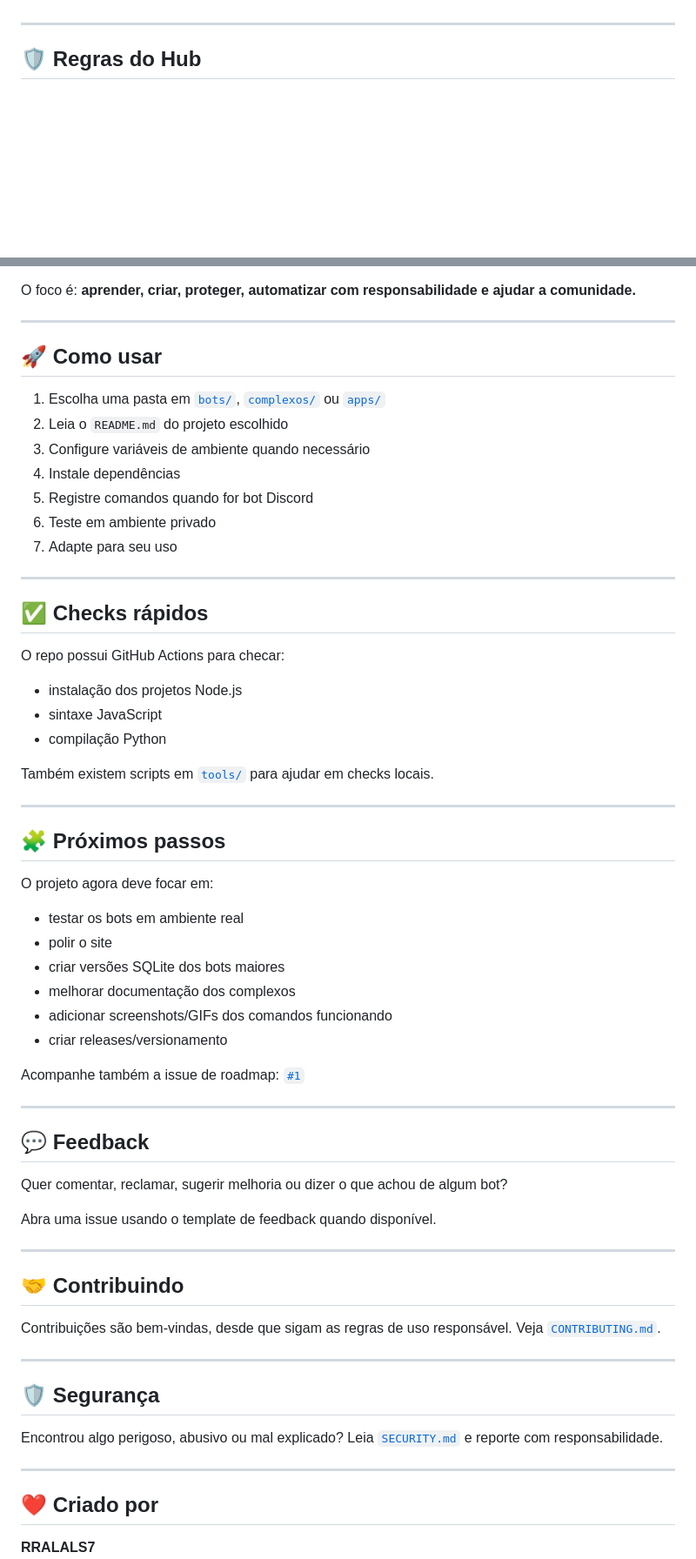
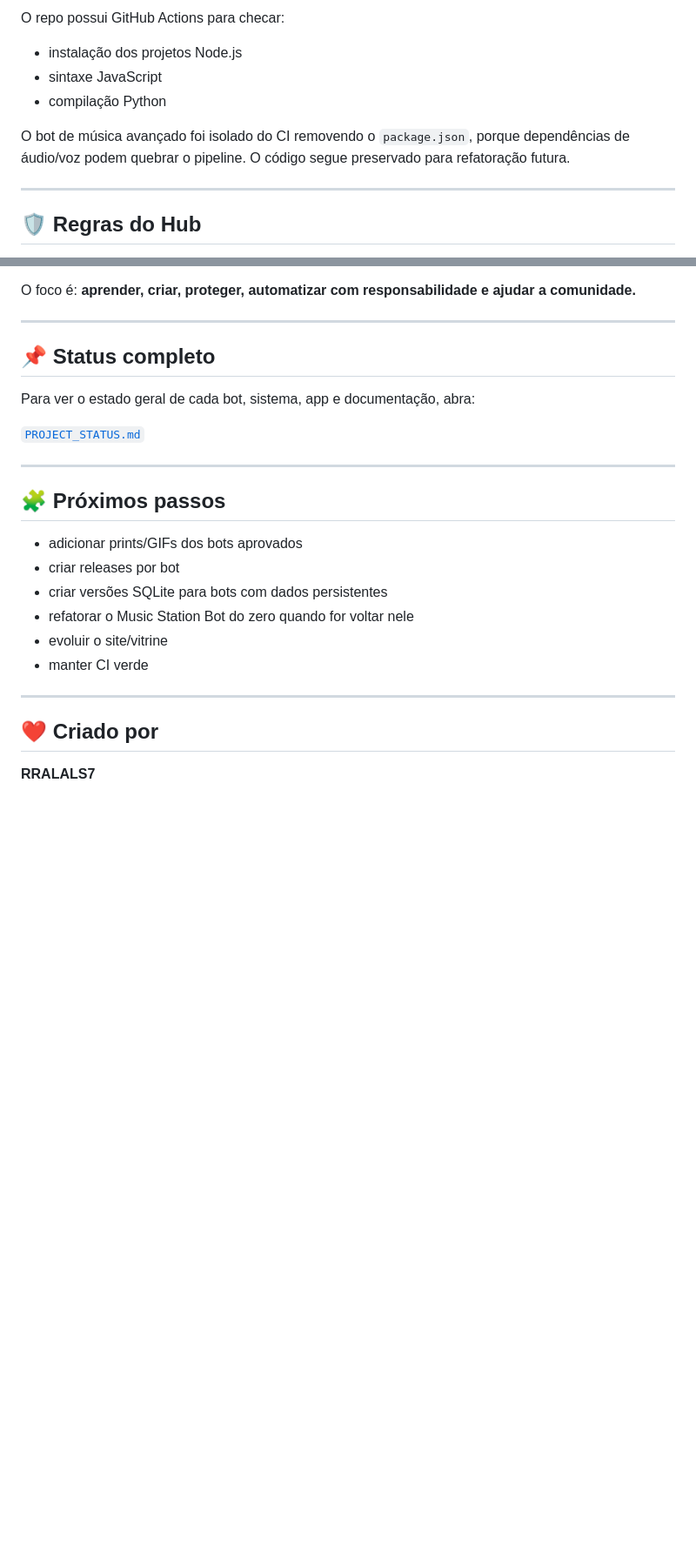
Before and after one commit to RRALALS7/rralals7-dev-hub, a Markdown page: README.md, 2 parts joined by grey strips. Shown at 87% size. Drawn GitHub-style; blank space fills up the shorter version.

Commit message:
docs: consolidate main readme at validated checkpoint

```diff
--- a/README.md
+++ b/README.md
@@ -116,3 +123,10 @@ Esse arquivo mostra:
+O repo possui GitHub Actions para checar:
+
+- instalação dos projetos Node.js
+- sintaxe JavaScript
+- compilação Python
+
+O bot de música avançado foi isolado do CI removendo o `package.json`, porque dependências de áudio/voz podem quebrar o pipeline. O código segue preservado para refatoração futura.
 
 ---
 
@@ -134,62 +148,22 @@ O foco é: **aprender, criar, proteger, automatizar com responsabilidade e ajuda
 
 ---
 
-## 🚀 Como usar
+## 📌 Status completo
 
-1. Escolha uma pasta em [`bots/`](./bots), [`complexos/`](./complexos) ou [`apps/`](./apps)
-2. Leia o `README.md` do projeto escolhido
-3. Configure variáveis de ambiente quando necessário
-4. Instale dependências
-5. Registre comandos quando for bot Discord
-6. Teste em ambiente privado
-7. Adapte para seu uso
+Para ver o estado geral de cada bot, sistema, app e documentação, abra:
 
----
-
-## ✅ Checks rápidos
-
-O repo possui GitHub Actions para checar:
-
-- instalação dos projetos Node.js
-- sintaxe JavaScript
-- compilação Python
-
-Também existem scripts em [`tools/`](./tools) para ajudar em checks locais.
+[`PROJECT_STATUS.md`](./PROJECT_STATUS.md)
 
 ---
 
 ## 🧩 Próximos passos
 
-O projeto agora deve focar em:
-
-- testar os bots em ambiente real
-- polir o site
-- criar versões SQLite dos bots maiores
-- melhorar documentação dos complexos
-- adicionar screenshots/GIFs dos comandos funcionando
-- criar releases/versionamento
-
-Acompanhe também a issue de roadmap: [`#1`](https://github.com/RRALALS7/rralals7-dev-hub/issues/1)
-
----
-
-## 💬 Feedback
-
-Quer comentar, reclamar, sugerir melhoria ou dizer o que achou de algum bot?
-
-Abra uma issue usando o template de feedback quando disponível.
-
----
-
-## 🤝 Contribuindo
-
-Contribuições são bem-vindas, desde que sigam as regras de uso responsável. Veja [`CONTRIBUTING.md`](./CONTRIBUTING.md).
-
----
-
-## 🛡️ Segurança
-
-Encontrou algo perigoso, abusivo ou mal explicado? Leia [`SECURITY.md`](./SECURITY.md) e reporte com responsabilidade.
+- adicionar prints/GIFs dos bots aprovados
+- criar releases por bot
+- criar versões SQLite para bots com dados persistentes
+- refatorar o Music Station Bot do zero quando for voltar nele
+- evoluir o site/vitrine
+- manter CI verde
 
 ---
 
```
Also changed, not shown: other parts of README.md (+65 -58 lines).
